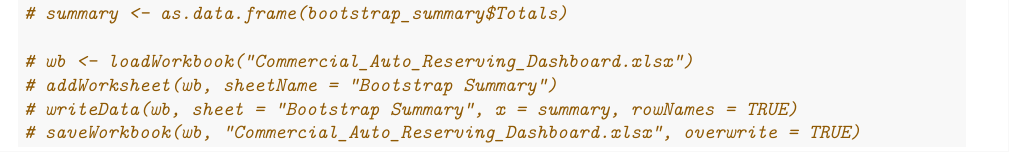
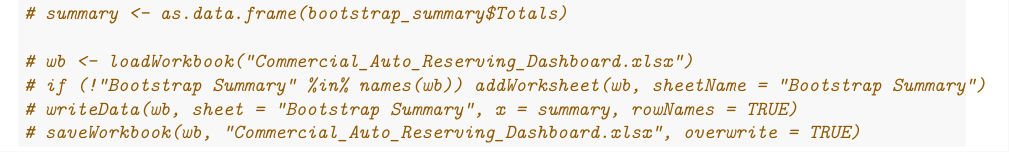
Before and after one commit to minseok-han-projects/Stochastic-vs-Deterministic-Auto-Reserving, an R Markdown document (Stochastic Auto Reserving.Rmd): part of page 1 of 2, cut so that both start at the same text. Rendered offline with R 4.5, knitr and Pandoc, then LaTeX, with nearby package versions; some code elsewhere in the file could not run offline.

Commit message:
Stochastic bootstrap modeling

````diff
--- a/Stochastic Auto Reserving.Rmd
+++ b/Stochastic Auto Reserving.Rmd
@@ -47,7 +47,7 @@ plot(boot_model)
 # summary <- as.data.frame(bootstrap_summary$Totals)
 
 # wb <- loadWorkbook("Commercial_Auto_Reserving_Dashboard.xlsx")
-# addWorksheet(wb, sheetName = "Bootstrap Summary")
+# if (!"Bootstrap Summary" %in% names(wb)) addWorksheet(wb, sheetName = "Bootstrap Summary")
 # writeData(wb, sheet = "Bootstrap Summary", x = summary, rowNames = TRUE)
 # saveWorkbook(wb, "Commercial_Auto_Reserving_Dashboard.xlsx", overwrite = TRUE)
 ```
````
